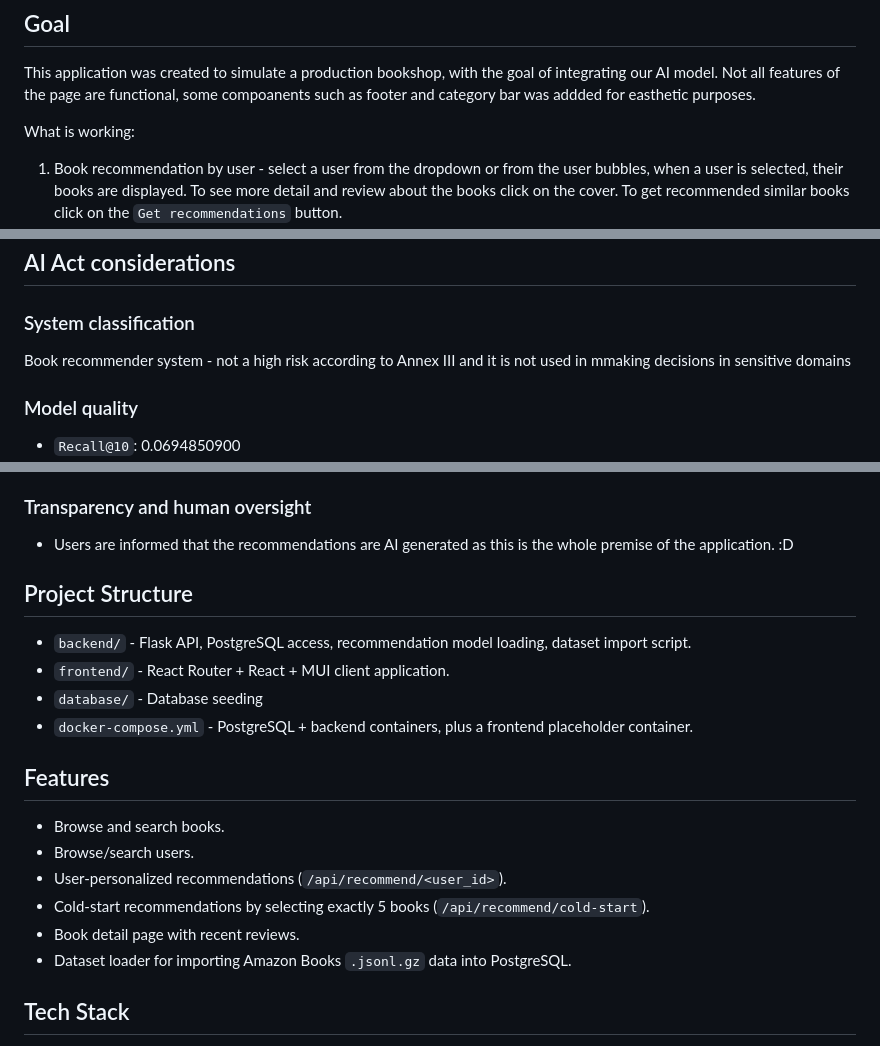
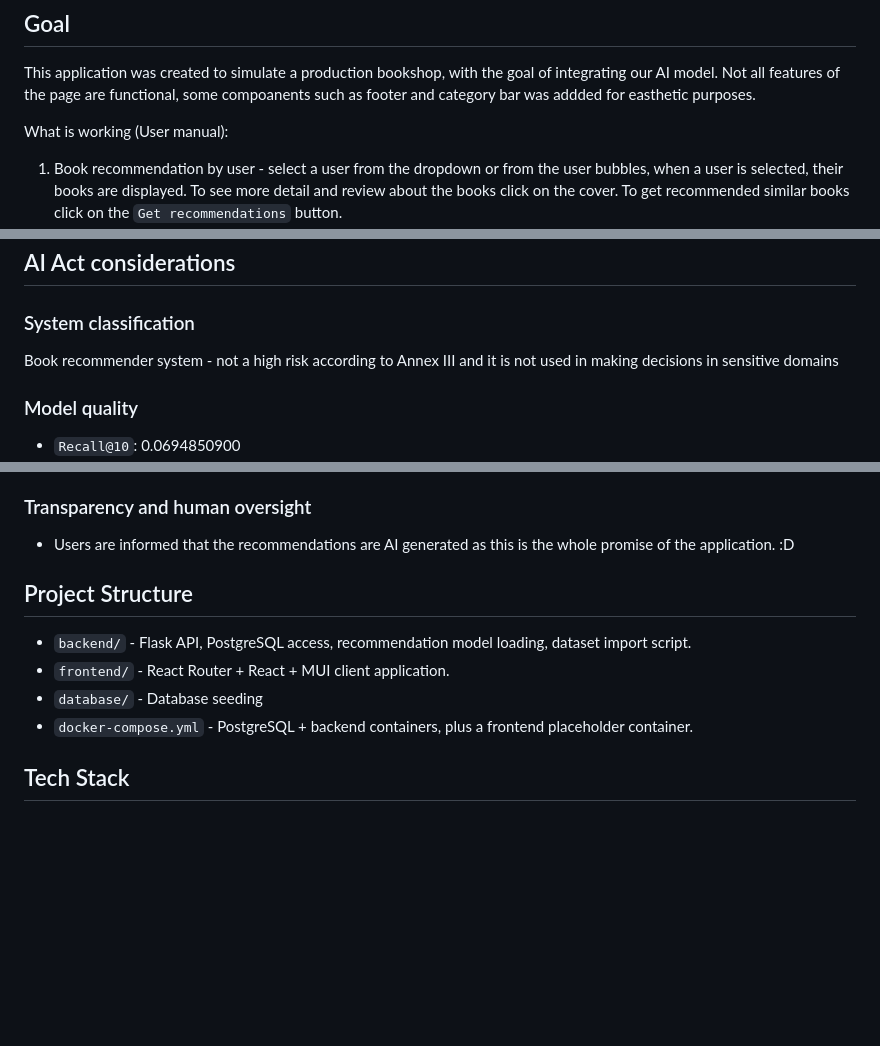
Before and after one commit to bartalos86/ISA-zadanie-3, a Markdown page: README.md, 3 parts joined by grey strips. Rendered like a GitHub page; blank space fills up the shorter version.

Commit message:
Grammar fixes

```diff
--- a/README.md
+++ b/README.md
@@ -3,7 +3,7 @@
 ## Goal
 This application was created to simulate a production bookshop, with the goal of integrating our AI model. Not all features of the page are functional, some compoanents such as footer and category bar was addded for easthetic purposes.
 
-What is working:
+What is working (User manual):
 1. Book recommendation by user - select a user from the dropdown or from the user bubbles, when a user is selected, their books are displayed. To see more detail and review about the books click on the cover. To get recommended similar books click on the `Get recommendations` button.
 2. Book recommendation cold start - if you want ot get books recommended for you own tasste, click on the `New user? Start onboarding` button, when no user is selected. Here you will have to choose 5 books which mathc your taste. You can load more options with `load more books` button, when ready click the `Get Recommendations` button.
 3. Book detail view - when you click on the cover of a random book, you get taken to the book detail view, here you can see additional information about the given book, along with the reviews. When the `user_id` of the reviewer is highlighted with white, you can click on the id and see the other books purchased by the given reviewer.
@@ -13,7 +13,7 @@ What is working:
 ## AI Act considerations
 
 ### System classification
-Book recommender system - not a high risk according to Annex III and it is not used in mmaking decisions in sensitive domains
+Book recommender system - not a high risk according to Annex III and it is not used in making decisions in sensitive domains
 
 ### Model quality
 - `Recall@10`: 0.0694850900
@@ -33,7 +33,7 @@ Book recommender system - not a high risk according to Annex III and it is not u
   - Mitigation: no personal data is retained which can be used for identification, all users are fully anonymous
 
 ### Transparency and human oversight
-- Users are informed that the recommendations are AI generated as this is the whole premise of the application. :D
+- Users are informed that the recommendations are AI generated as this is the whole promise of the application. :D
 
 ## Project Structure
 
@@ -41,15 +41,6 @@ Book recommender system - not a high risk according to Annex III and it is not u
 - `frontend/` - React Router + React + MUI client application.
 - `database/` - Database seeding
 - `docker-compose.yml` - PostgreSQL + backend containers, plus a frontend placeholder container.
-
-## Features
-
-- Browse and search books.
-- Browse/search users.
-- User-personalized recommendations (`/api/recommend/<user_id>`).
-- Cold-start recommendations by selecting exactly 5 books (`/api/recommend/cold-start`).
-- Book detail page with recent reviews.
-- Dataset loader for importing Amazon Books `.jsonl.gz` data into PostgreSQL.
 
 ## Tech Stack
 
```
Also changed, not shown: other parts of README.md (+1 -0 lines).
